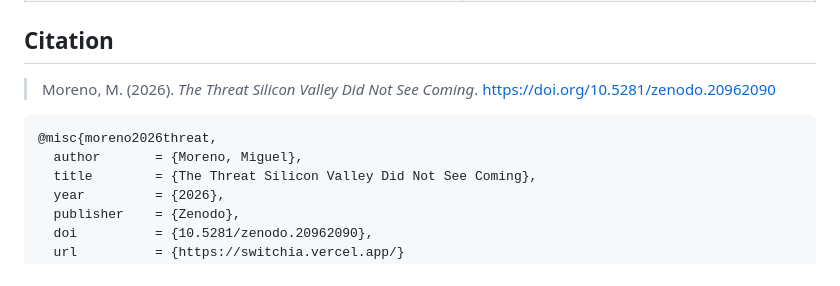
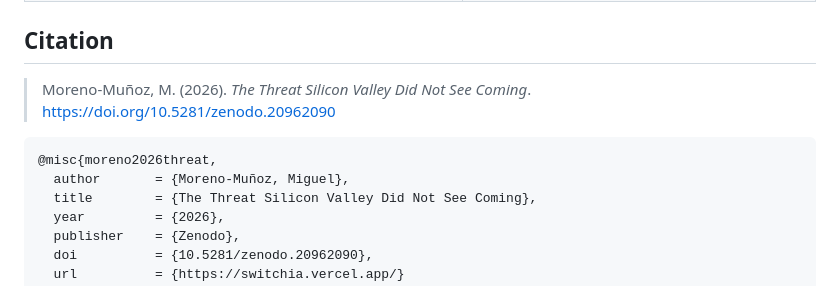
Before and after one commit to utilizas/switch, a Markdown page: README.md, the part around the change. Rendered like a GitHub page.

Commit message:
Correct author name in citation and bibliography
Updated author name in citation and bibliography.

````diff
--- a/README.md
+++ b/README.md
@@ -62,11 +62,11 @@ frontier provider's most capable models as a dated, structurally diagnostic case
 
 ## Citation
 
-> Moreno, M. (2026). *The Threat Silicon Valley Did Not See Coming*. https://doi.org/10.5281/zenodo.20962090
+> Moreno-Muñoz, M. (2026). *The Threat Silicon Valley Did Not See Coming*. https://doi.org/10.5281/zenodo.20962090
 
 ```bibtex
 @misc{moreno2026threat,
-  author       = {Moreno, Miguel},
+  author       = {Moreno-Muñoz, Miguel},
   title        = {The Threat Silicon Valley Did Not See Coming},
   year         = {2026},
   publisher    = {Zenodo},
````
